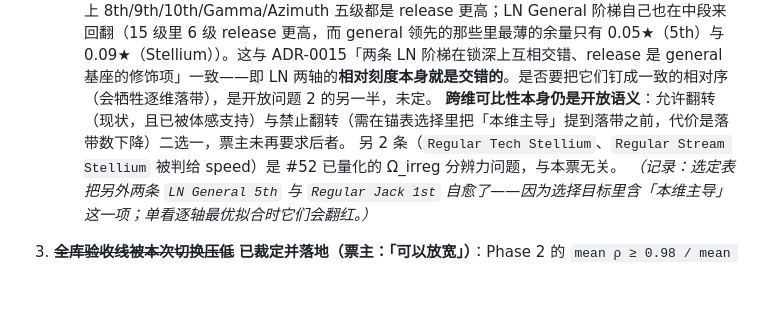
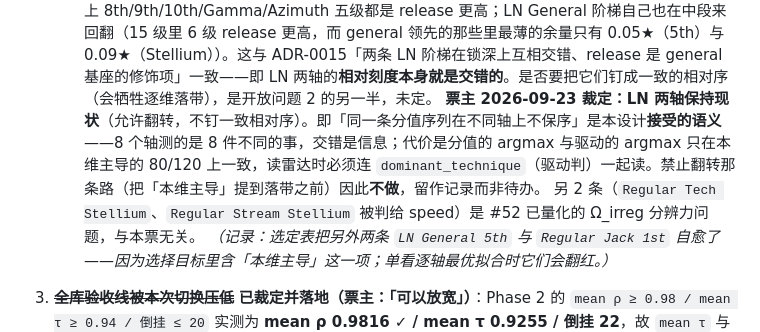
Before and after one commit to ka1z07/proj7k, a Markdown page: docs/adr/0016-absolute-technique-stars-and-the-star-composition.md, the part around the change. Drawn GitHub-style; blank space fills up the shorter version.

Commit message:
docs(adr): record the owner's LN ruling — the two LN axes stay as they are (#50)
Cross-dimension crossings are the design, not drift: the eight axes measure eight
different loads, so a chart reading higher on release than on inverse while being
built out of inverse articulation is information. The price is that the score
argmax and the driver argmax agree on 80 of the 120 benchmark charts, so the radar
has to be read together with `dominant_technique` (which stays the driver's
argmax). The alternative — forcing one consistent relative order — is recorded as
not taken rather than left as a pending todo.

Co-Authored-By: Claude Code <noreply@anthropic.com>

```diff
--- a/docs/adr/0016-absolute-technique-stars-and-the-star-composition.md
+++ b/docs/adr/0016-absolute-technique-stars-and-the-star-composition.md
@@ -101,7 +101,7 @@
    - `LN Inverse 8th`：`ln_inverse` 5.56 ≤ `ln_release` 6.03（驱动侧 inverse > release 仍成立）——**票主实测该谱体感 release 确实比 inverse 难**，故这是**正确的读数**，是断言过期而不是标定错。
    处置：`tests/test_ln_alignment_diagnosis.py` 的该断言改成**双向记录**（`RELEASE_LEADS = {"8th", "10th"}`：记入的 tier 反过来断言 release 领先，其余 tier 仍断言 inverse 领先），「本维主导」仍按驱动判、不变。
    **实测到的翻转比一条谱宽**：LN Inverse 阶梯上 8th/9th/10th/Gamma/Azimuth 五级都是 release 更高；LN General 阶梯自己也在中段来回翻（15 级里 6 级 release 更高，而 general 领先的那些里最薄的余量只有 0.05★（5th）与 0.09★（Stellium））。这与 ADR-0015「两条 LN 阶梯在锁深上互相交错、release 是 general 基座的修饰项」一致——即 LN 两轴的**相对刻度本身就是交错的**。是否要把它们钉成一致的相对序（会牺牲逐维落带），是开放问题 2 的另一半，未定。
-   **跨维可比性本身仍是开放语义**：允许翻转（现状，且已被体感支持）与禁止翻转（需在锚表选择里把「本维主导」提到落带之前，代价是落带数下降）二选一，票主未再要求后者。
+   **票主 2026-09-23 裁定：LN 两轴保持现状**（允许翻转，不钉一致相对序）。即「同一条分值序列在不同轴上不保序」是本设计**接受的语义**——8 个轴测的是 8 件不同的事，交错是信息；代价是分值的 argmax 与驱动的 argmax 只在本维主导的 80/120 上一致，读雷达时必须连 `dominant_technique`（驱动判）一起读。禁止翻转那条路（把「本维主导」提到落带之前）因此**不做**，留作记录而非待办。
    另 2 条（`Regular Tech Stellium`、`Regular Stream Stellium` 被判给 speed）是 #52 已量化的 Ω_irreg 分辨力问题，与本票无关。
    *（记录：选定表把另外两条 `LN General 5th` 与 `Regular Jack 1st` 自愈了——因为选择目标里含「本维主导」这一项；单看逐轴最优拟合时它们会翻红。）*
 
```
